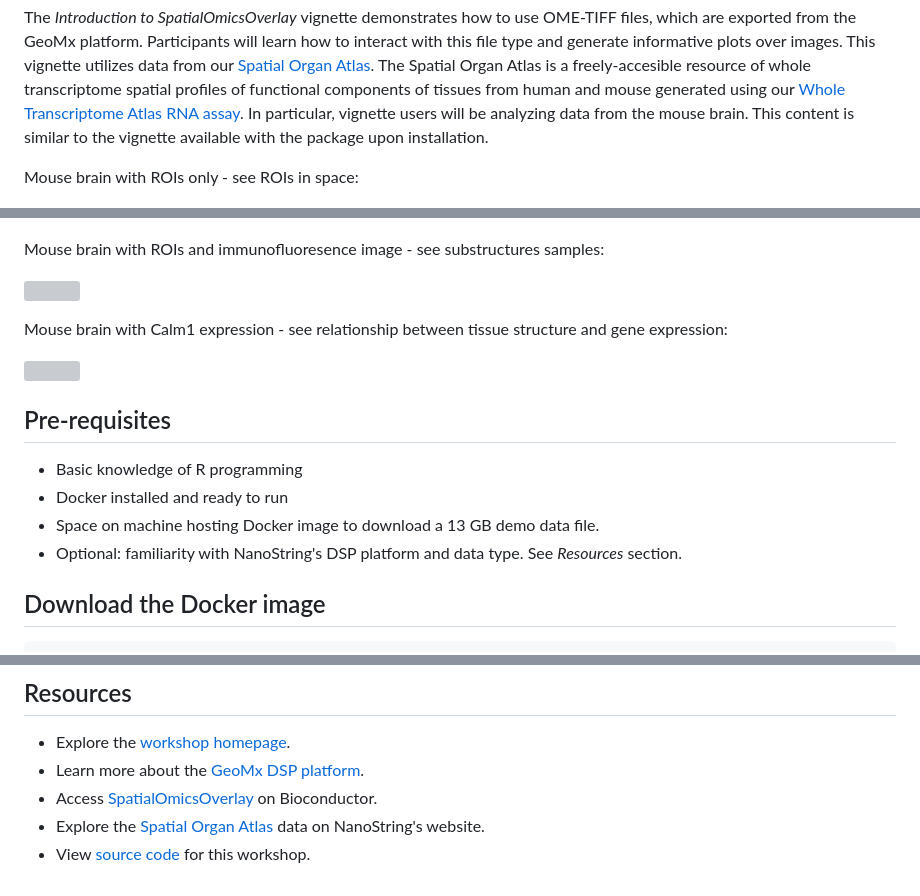
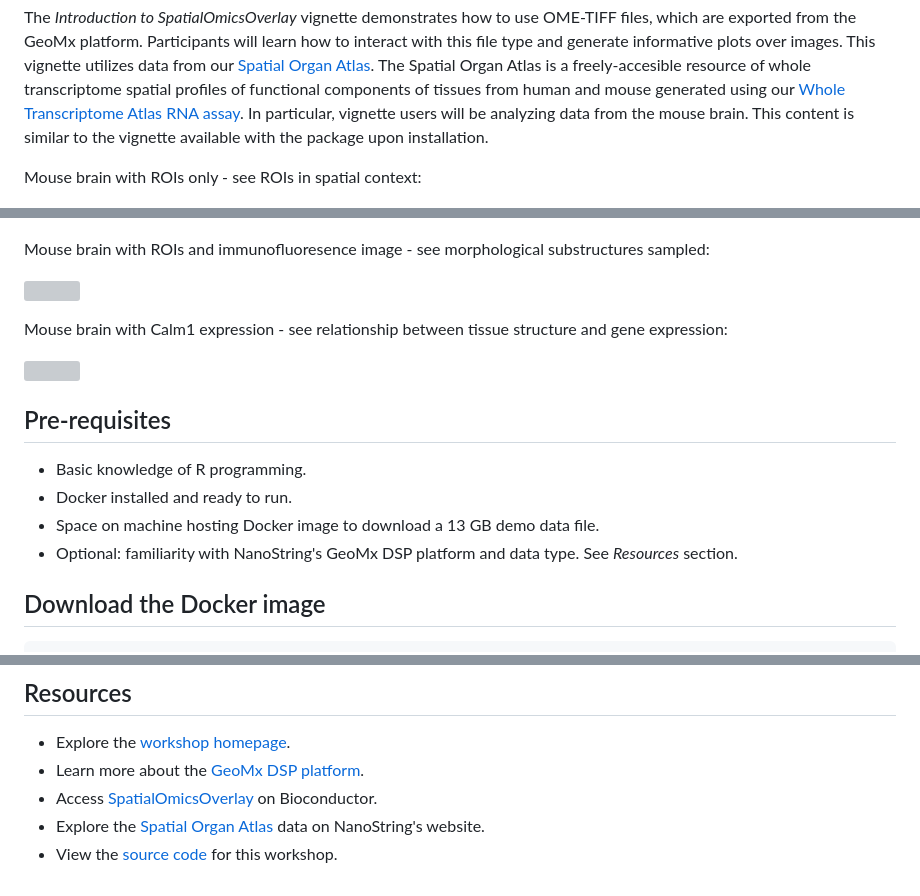
Before and after one commit to Nanostring-Biostats/SOOBiocWorkshop, a Markdown page: README.md, 3 parts joined by grey strips. GitHub-like rendering; grey boxes are pictures that could not be loaded.

Commit message:
final README edits

```diff
--- a/README.md
+++ b/README.md
@@ -17,11 +17,11 @@ Specifically, SpatialOmicsOverlay was developed to visualize and analyze the fre
 
 The *Introduction to SpatialOmicsOverlay* vignette demonstrates how to use OME-TIFF files, which are exported from the GeoMx platform. Participants will learn how to interact with this file type and generate informative plots over images. This vignette utilizes data from our [Spatial Organ Atlas](https://nanostring.com/products/geomx-digital-spatial-profiler/spatial-organ-atlas/). The Spatial Organ Atlas is a freely-accesible resource of whole transcriptome spatial profiles of functional components of tissues from human and mouse generated using our [Whole Transcriptome Atlas RNA assay](https://doi.org/10.1101/2021.09.29.462442). In particular, vignette users will be analyzing data from the mouse brain. This content is similar to the vignette available with the package upon installation.
 
-Mouse brain with ROIs only - see ROIs in space:
+Mouse brain with ROIs only - see ROIs in spatial context:
 
 ![](https://github.com/Nanostring-Biostats/SOOBiocWorkshop/blob/devel/images/fullBrainNoImage.png?raw=true)
 
-Mouse brain with ROIs and immunofluoresence image - see substructures samples:
+Mouse brain with ROIs and immunofluoresence image - see morphological substructures sampled:
 
 ![](https://github.com/Nanostring-Biostats/SOOBiocWorkshop/blob/devel/images/fullBrainwImage.png?raw=true)
 
@@ -30,10 +30,10 @@ Mouse brain with Calm1 expression - see relationship between tissue structure an
 ![](https://github.com/Nanostring-Biostats/SOOBiocWorkshop/blob/devel/images/fullBrainwImageAndCalm1.png?raw=true)
 
 ## Pre-requisites
-* Basic knowledge of R programming
-* Docker installed and ready to run
+* Basic knowledge of R programming.
+* Docker installed and ready to run.
 * Space on machine hosting Docker image to download a 13 GB demo data file.
-* Optional: familiarity with NanoString's DSP platform and data type. See *Resources* section.
+* Optional: familiarity with NanoString's GeoMx DSP platform and data type. See *Resources* section.
 
 
 ## Download the Docker image
@@ -66,4 +66,4 @@ Your usename will be your GitHub username and your password should be a classic-
 * Learn more about the [GeoMx DSP platform](https://nanostring.com/products/geomx-digital-spatial-profiler/geomx-dsp-overview/).
 * Access [SpatialOmicsOverlay](https://bioconductor.org/packages/release/bioc/html/SpatialOmicsOverlay.html) on Bioconductor.
 * Explore the [Spatial Organ Atlas](https://nanostring.com/products/geomx-digital-spatial-profiler/spatial-organ-atlas/) data on NanoString's website.
-* View [source code](https://github.com/Nanostring-Biostats/SOOBiocWorkshop) for this workshop.
+* View the [source code](https://github.com/Nanostring-Biostats/SOOBiocWorkshop) for this workshop.
```
